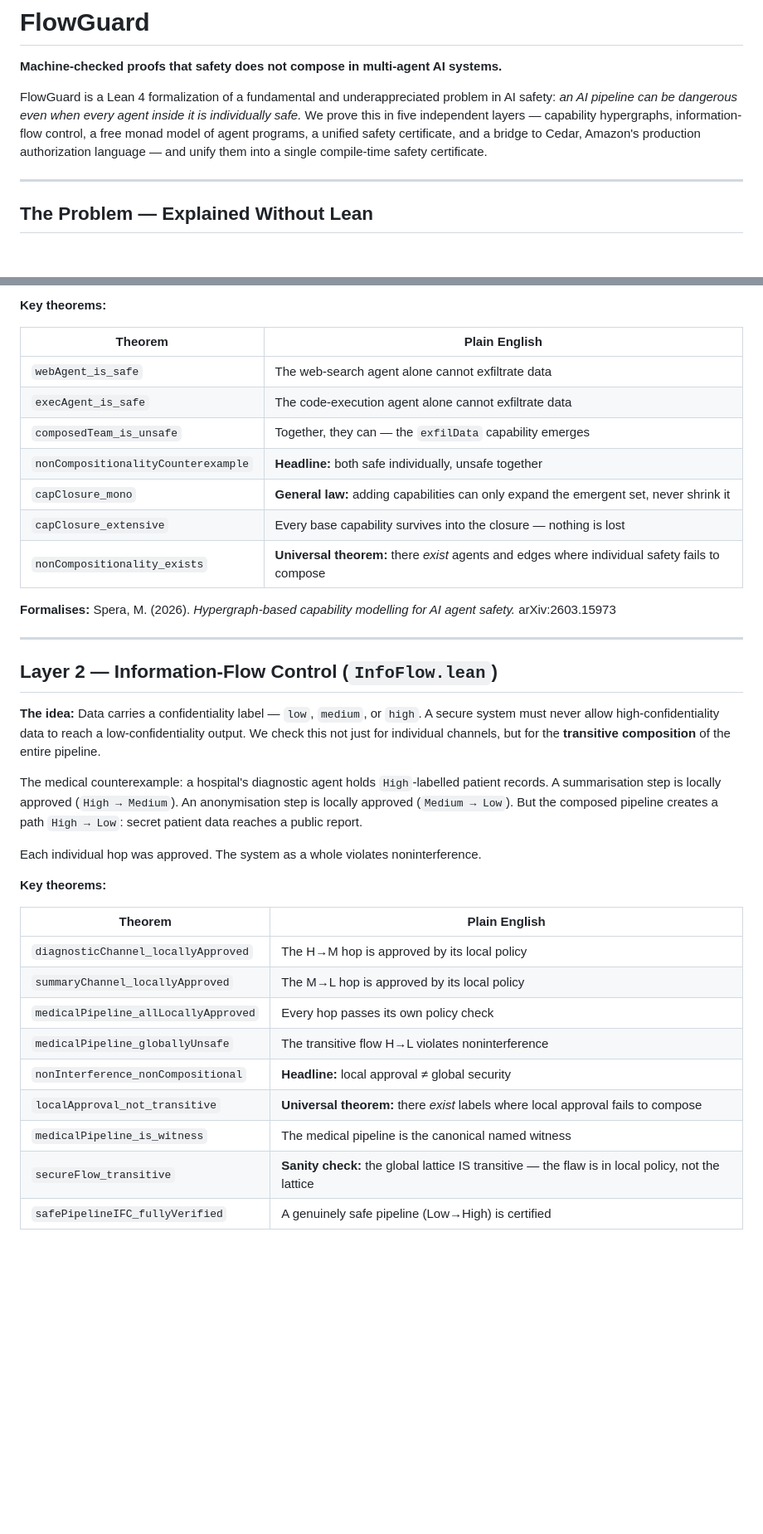
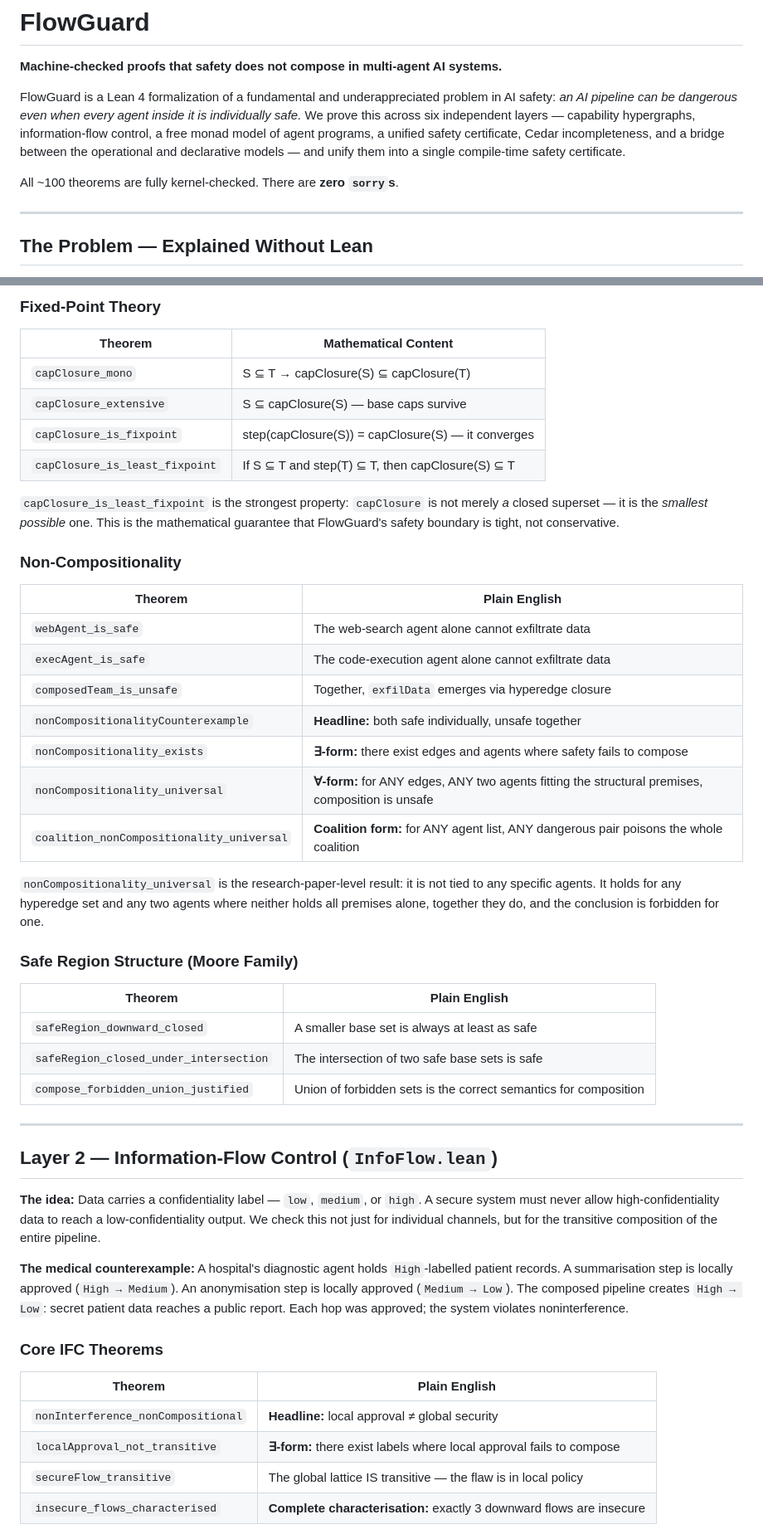
Before and after one commit to DevSoni31/FlowGuard, a Markdown page: README.md, 2 parts joined by grey strips. Shown at 83% size. Drawn GitHub-style; blank space fills up the shorter version.

```diff
--- a/README.md
+++ b/README.md
@@ -4,10 +4,12 @@
 
 FlowGuard is a Lean 4 formalization of a fundamental and underappreciated problem in AI
 safety: *an AI pipeline can be dangerous even when every agent inside it is individually
-safe.* We prove this in five independent layers — capability hypergraphs, information-flow
-control, a free monad model of agent programs, a unified safety certificate, and
-a bridge to Cedar, Amazon's production authorization language — and unify them into
-a single compile-time safety certificate.
+safe.* We prove this across six independent layers — capability hypergraphs, information-flow
+control, a free monad model of agent programs, a unified safety certificate, Cedar
+incompleteness, and a bridge between the operational and declarative models — and unify
+them into a single compile-time safety certificate.
+
+All ~100 theorems are fully kernel-checked. There are **zero `sorry`s**.
 
 ---
 
@@ -105,18 +118,40 @@ The result is the *emergent capability set* of the pipeline.
 
-**Key theorems:**
+### Fixed-Point Theory
+
+| Theorem | Mathematical Content |
+|---|---|
+| `capClosure_mono` | S ⊆ T → capClosure(S) ⊆ capClosure(T) |
+| `capClosure_extensive` | S ⊆ capClosure(S) — base caps survive |
+| `capClosure_is_fixpoint` | step(capClosure(S)) = capClosure(S) — it converges |
+| `capClosure_is_least_fixpoint` | If S ⊆ T and step(T) ⊆ T, then capClosure(S) ⊆ T |
+
+`capClosure_is_least_fixpoint` is the strongest property: `capClosure` is not merely
+*a* closed superset — it is the *smallest possible* one. This is the mathematical
+guarantee that FlowGuard's safety boundary is tight, not conservative.
+
+### Non-Compositionality
 
 | Theorem | Plain English |
 |---|---|
 | `webAgent_is_safe` | The web-search agent alone cannot exfiltrate data |
 | `execAgent_is_safe` | The code-execution agent alone cannot exfiltrate data |
-| `composedTeam_is_unsafe` | Together, they can — the `exfilData` capability emerges |
+| `composedTeam_is_unsafe` | Together, `exfilData` emerges via hyperedge closure |
 | `nonCompositionalityCounterexample` | **Headline:** both safe individually, unsafe together |
-| `capClosure_mono` | **General law:** adding capabilities can only expand the emergent set, never shrink it |
-| `capClosure_extensive` | Every base capability survives into the closure — nothing is lost |
-| `nonCompositionality_exists` | **Universal theorem:** there *exist* agents and edges where individual safety fails to compose |
+| `nonCompositionality_exists` | **∃-form:** there exist edges and agents where safety fails to compose |
+| `nonCompositionality_universal` | **∀-form:** for ANY edges, ANY two agents fitting the structural premises, composition is unsafe |
+| `coalition_nonCompositionality_universal` | **Coalition form:** for ANY agent list, ANY dangerous pair poisons the whole coalition |
 
-**Formalises:** Spera, M. (2026). *Hypergraph-based capability modelling for AI agent
-safety.* arXiv:2603.15973
+`nonCompositionality_universal` is the research-paper-level result: it is not tied to any
+specific agents. It holds for any hyperedge set and any two agents where neither holds all
+premises alone, together they do, and the conclusion is forbidden for one.
+
+### Safe Region Structure (Moore Family)
+
+| Theorem | Plain English |
+|---|---|
+| `safeRegion_downward_closed` | A smaller base set is always at least as safe |
+| `safeRegion_closed_under_intersection` | The intersection of two safe base sets is safe |
+| `compose_forbidden_union_justified` | Union of forbidden sets is the correct semantics for composition |
 
 ---
 
@@ -124,27 +159,21 @@ safety.* arXiv:2603.15973
 
 **The idea:** Data carries a confidentiality label — `low`, `medium`, or `high`. A secure
 system must never allow high-confidentiality data to reach a low-confidentiality output.
-We check this not just for individual channels, but for the **transitive composition** of
-the entire pipeline.
+We check this not just for individual channels, but for the transitive composition of the
+entire pipeline.
 
-The medical counterexample: a hospital's diagnostic agent holds `High`-labelled patient
+**The medical counterexample:** A hospital's diagnostic agent holds `High`-labelled patient
 records. A summarisation step is locally approved (`High → Medium`). An anonymisation step
-is locally approved (`Medium → Low`). But the composed pipeline creates a path
-`High → Low`: secret patient data reaches a public report.
+is locally approved (`Medium → Low`). The composed pipeline creates `High → Low`: secret
+patient data reaches a public report. Each hop was approved; the system violates
+noninterference.
 
-Each individual hop was approved. The system as a whole violates noninterference.
-
-**Key theorems:**
+### Core IFC Theorems
 
 | Theorem | Plain English |
 |---|---|
-| `diagnosticChannel_locallyApproved` | The H→M hop is approved by its local policy |
-| `summaryChannel_locallyApproved` | The M→L hop is approved by its local policy |
-| `medicalPipeline_allLocallyApproved` | Every hop passes its own policy check |
-| `medicalPipeline_globallyUnsafe` | The transitive flow H→L violates noninterference |
 | `nonInterference_nonCompositional` | **Headline:** local approval ≠ global security |
-| `localApproval_not_transitive` | **Universal theorem:** there *exist* labels where local approval fails to compose |
-| `medicalPipeline_is_witness` | The medical pipeline is the canonical named witness |
-| `secureFlow_transitive` | **Sanity check:** the global lattice IS transitive — the flaw is in local policy, not the lattice |
-| `safePipelineIFC_fullyVerified` | A genuinely safe pipeline (Low→High) is certified |
+| `localApproval_not_transitive` | **∃-form:** there exist labels where local approval fails to compose |
+| `secureFlow_transitive` | The global lattice IS transitive — the flaw is in local policy |
+| `insecure_flows_characterised` | **Complete characterisation:** exactly 3 downward flows are insecure |
 
```
Also changed, not shown: other parts of README.md (+169 -125 lines).
